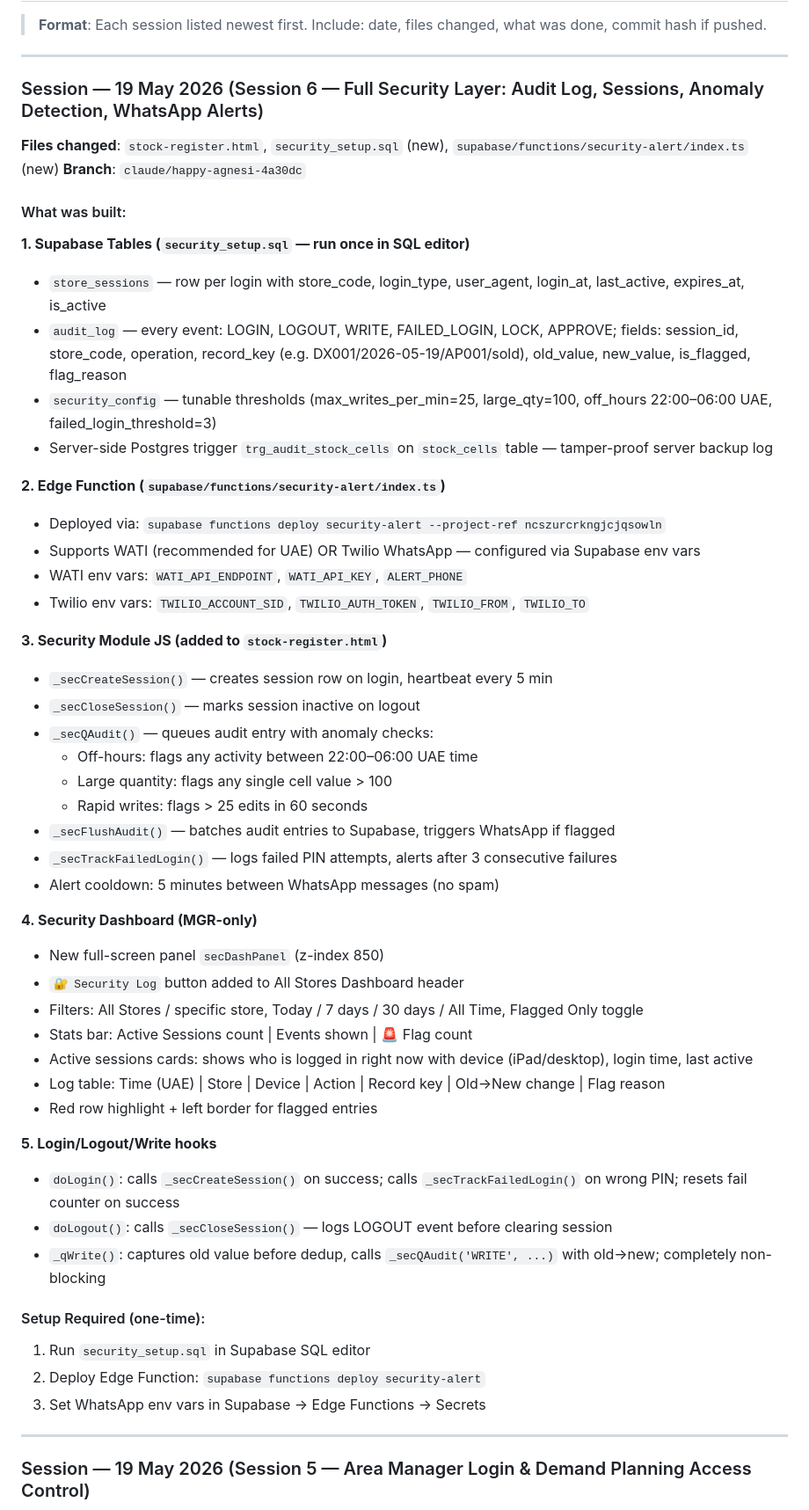
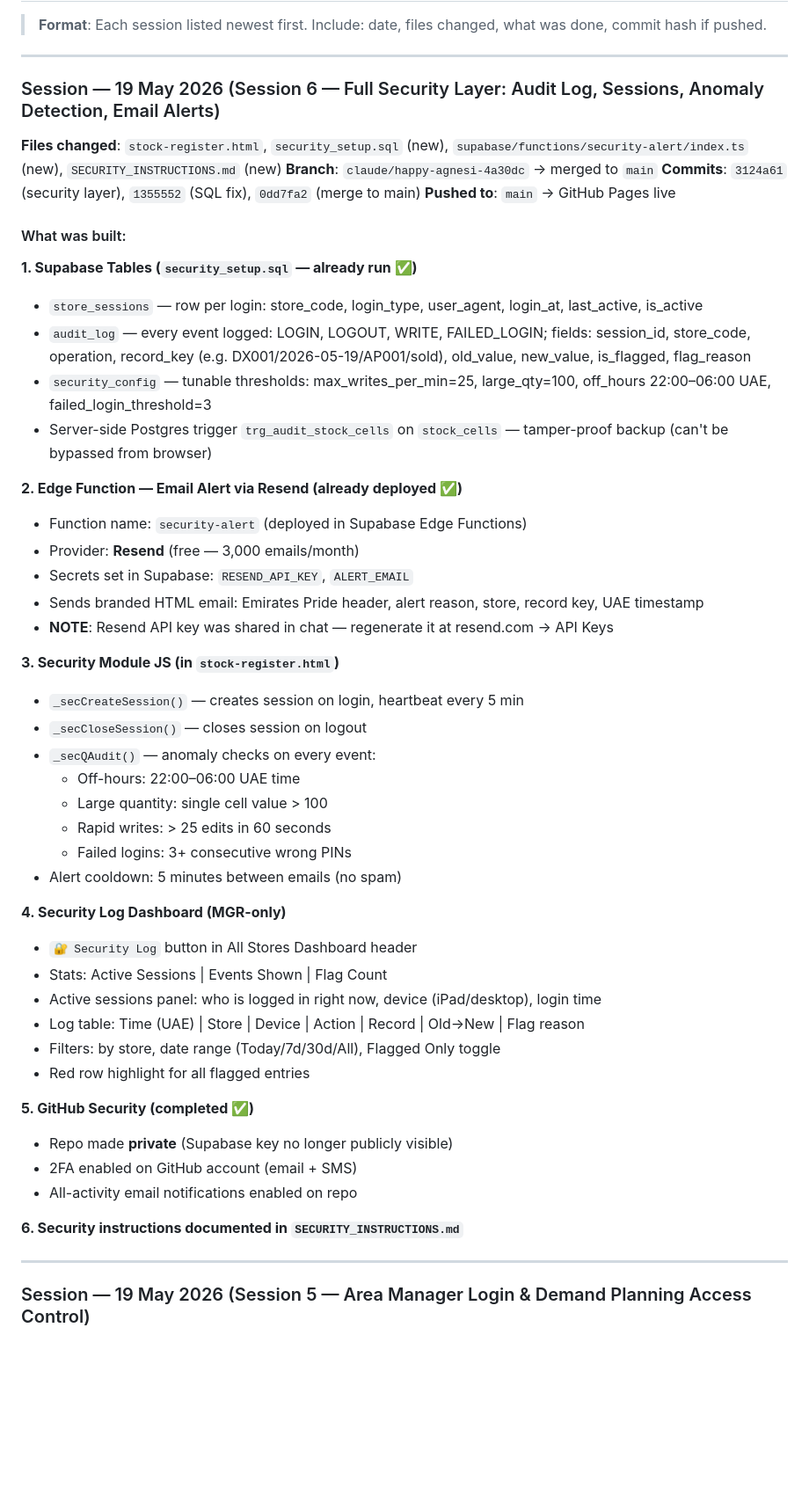
Before and after one commit to Vinayak682/emirates-pride-inventory-management, a Markdown page: CLAUDE.md, the part around the change. Shown at 88% size. Drawn GitHub-style; blank space fills up the shorter version.

```diff
--- a/CLAUDE.md
+++ b/CLAUDE.md
@@ -202,53 +202,51 @@ Amal Kandathil is the Demand Planner at Emirates Pride. Primary responsibilities
 
 ---
 
-### Session — 19 May 2026 (Session 6 — Full Security Layer: Audit Log, Sessions, Anomaly Detection, WhatsApp Alerts)
-**Files changed**: `stock-register.html`, `security_setup.sql` (new), `supabase/functions/security-alert/index.ts` (new)
-**Branch**: `claude/happy-agnesi-4a30dc`
+### Session — 19 May 2026 (Session 6 — Full Security Layer: Audit Log, Sessions, Anomaly Detection, Email Alerts)
+**Files changed**: `stock-register.html`, `security_setup.sql` (new), `supabase/functions/security-alert/index.ts` (new), `SECURITY_INSTRUCTIONS.md` (new)
+**Branch**: `claude/happy-agnesi-4a30dc` → merged to `main`
+**Commits**: `3124a61` (security layer), `1355552` (SQL fix), `0dd7fa2` (merge to main)
+**Pushed to**: `main` → GitHub Pages live
 
 #### What was built:
 
-**1. Supabase Tables (`security_setup.sql` — run once in SQL editor)**
-- `store_sessions` — row per login with store_code, login_type, user_agent, login_at, last_active, expires_at, is_active
-- `audit_log` — every event: LOGIN, LOGOUT, WRITE, FAILED_LOGIN, LOCK, APPROVE; fields: session_id, store_code, operation, record_key (e.g. DX001/2026-05-19/AP001/sold), old_value, new_value, is_flagged, flag_reason
-- `security_config` — tunable thresholds (max_writes_per_min=25, large_qty=100, off_hours 22:00–06:00 UAE, failed_login_threshold=3)
-- Server-side Postgres trigger `trg_audit_stock_cells` on `stock_cells` table — tamper-proof server backup log
+**1. Supabase Tables (`security_setup.sql` — already run ✅)**
+- `store_sessions` — row per login: store_code, login_type, user_agent, login_at, last_active, is_active
+- `audit_log` — every event logged: LOGIN, LOGOUT, WRITE, FAILED_LOGIN; fields: session_id, store_code, operation, record_key (e.g. DX001/2026-05-19/AP001/sold), old_value, new_value, is_flagged, flag_reason
+- `security_config` — tunable thresholds: max_writes_per_min=25, large_qty=100, off_hours 22:00–06:00 UAE, failed_login_threshold=3
+- Server-side Postgres trigger `trg_audit_stock_cells` on `stock_cells` — tamper-proof backup (can't be bypassed from browser)
 
-**2. Edge Function (`supabase/functions/security-alert/index.ts`)**
-- Deployed via: `supabase functions deploy security-alert --project-ref ncszurcrkngjcjqsowln`
-- Supports WATI (recommended for UAE) OR Twilio WhatsApp — configured via Supabase env vars
-- WATI env vars: `WATI_API_ENDPOINT`, `WATI_API_KEY`, `ALERT_PHONE`
-- Twilio env vars: `TWILIO_ACCOUNT_SID`, `TWILIO_AUTH_TOKEN`, `TWILIO_FROM`, `TWILIO_TO`
+**2. Edge Function — Email Alert via Resend (already deployed ✅)**
+- Function name: `security-alert` (deployed in Supabase Edge Functions)
+- Provider: **Resend** (free — 3,000 emails/month)
+- Secrets set in Supabase: `RESEND_API_KEY`, `ALERT_EMAIL`
+- Sends branded HTML email: Emirates Pride header, alert reason, store, record key, UAE timestamp
+- **NOTE**: Resend API key was shared in chat — regenerate it at resend.com → API Keys
 
-**3. Security Module JS (added to `stock-register.html`)**
-- `_secCreateSession()` — creates session row on login, heartbeat every 5 min
-- `_secCloseSession()` — marks session inactive on logout
-- `_secQAudit()` — queues audit entry with anomaly checks:
-  - Off-hours: flags any activity between 22:00–06:00 UAE time
-  - Large quantity: flags any single cell value > 100
-  - Rapid writes: flags > 25 edits in 60 seconds
-- `_secFlushAudit()` — batches audit entries to Supabase, triggers WhatsApp if flagged
-- `_secTrackFailedLogin()` — logs failed PIN attempts, alerts after 3 consecutive failures
-- Alert cooldown: 5 minutes between WhatsApp messages (no spam)
+**3. Security Module JS (in `stock-register.html`)**
+- `_secCreateSession()` — creates session on login, heartbeat every 5 min
+- `_secCloseSession()` — closes session on logout
+- `_secQAudit()` — anomaly checks on every event:
+  - Off-hours: 22:00–06:00 UAE time
+  - Large quantity: single cell value > 100
+  - Rapid writes: > 25 edits in 60 seconds
+  - Failed logins: 3+ consecutive wrong PINs
+- Alert cooldown: 5 minutes between emails (no spam)
 
-**4. Security Dashboard (MGR-only)**
-- New full-screen panel `secDashPanel` (z-index 850)
-- `🔐 Security Log` button added to All Stores Dashboard header
-- Filters: All Stores / specific store, Today / 7 days / 30 days / All Time, Flagged Only toggle
-- Stats bar: Active Sessions count | Events shown | 🚨 Flag count
-- Active sessions cards: shows who is logged in right now with device (iPad/desktop), login time, last active
-- Log table: Time (UAE) | Store | Device | Action | Record key | Old→New change | Flag reason
-- Red row highlight + left border for flagged entries
+**4. Security Log Dashboard (MGR-only)**
+- `🔐 Security Log` button in All Stores Dashboard header
+- Stats: Active Sessions | Events Shown | Flag Count
+- Active sessions panel: who is logged in right now, device (iPad/desktop), login time
+- Log table: Time (UAE) | Store | Device | Action | Record | Old→New | Flag reason
+- Filters: by store, date range (Today/7d/30d/All), Flagged Only toggle
+- Red row highlight for all flagged entries
 
-**5. Login/Logout/Write hooks**
-- `doLogin()`: calls `_secCreateSession()` on success; calls `_secTrackFailedLogin()` on wrong PIN; resets fail counter on success
-- `doLogout()`: calls `_secCloseSession()` — logs LOGOUT event before clearing session
-- `_qWrite()`: captures old value before dedup, calls `_secQAudit('WRITE', ...)` with old→new; completely non-blocking
+**5. GitHub Security (completed ✅)**
+- Repo made **private** (Supabase key no longer publicly visible)
+- 2FA enabled on GitHub account (email + SMS)
+- All-activity email notifications enabled on repo
 
-#### Setup Required (one-time):
-1. Run `security_setup.sql` in Supabase SQL editor
-2. Deploy Edge Function: `supabase functions deploy security-alert`
-3. Set WhatsApp env vars in Supabase → Edge Functions → Secrets
+**6. Security instructions documented in `SECURITY_INSTRUCTIONS.md`**
 
 ---
 
```
Also changed, not shown: SECURITY_INSTRUCTIONS.md (added, +234 -0 lines).
